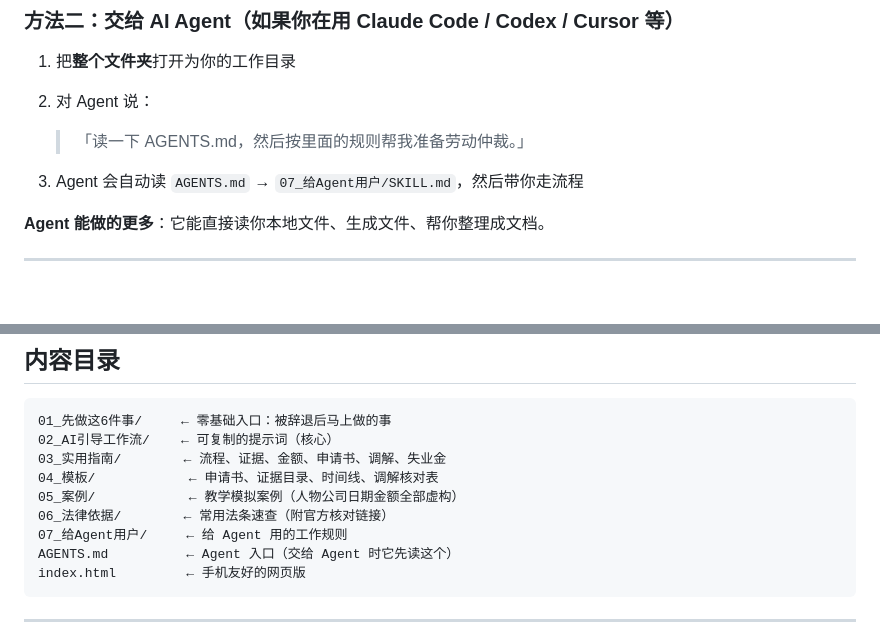
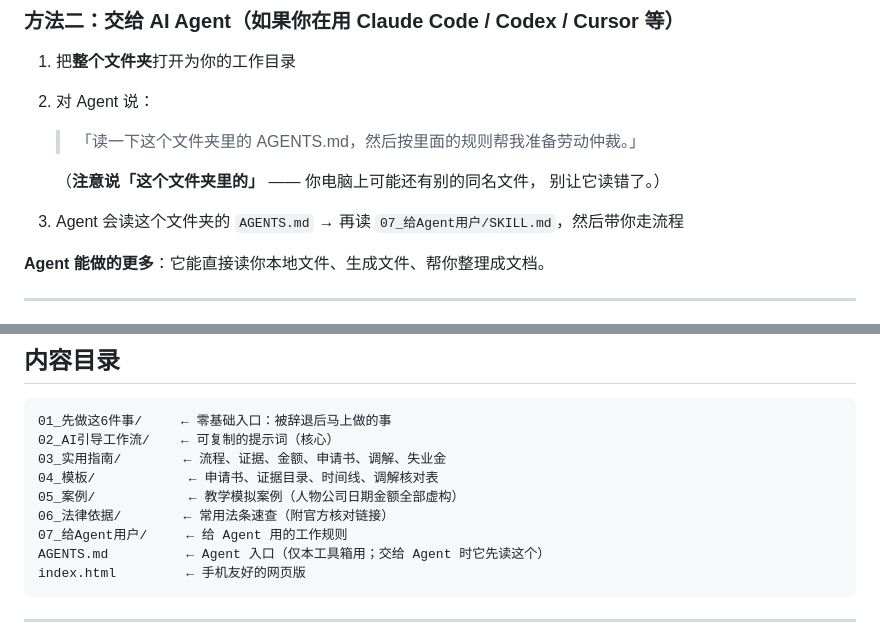
Before and after one commit to quaner1234-cmd/labor-arbitration-toolkit-cn, a Markdown page: 先看我.md, 2 parts joined by grey strips. Drawn GitHub-style; blank space fills up the shorter version.

````diff
--- a/先看我.md
+++ b/先看我.md
@@ -28,9 +28,12 @@
 1. 把**整个文件夹**打开为你的工作目录
 2. 对 Agent 说：
 
-   > 「读一下 AGENTS.md，然后按里面的规则帮我准备劳动仲裁。」
+   > 「读一下这个文件夹里的 AGENTS.md，然后按里面的规则帮我准备劳动仲裁。」
 
-3. Agent 会自动读 `AGENTS.md` → `07_给Agent用户/SKILL.md`，然后带你走流程
+   （**注意说「这个文件夹里的」** —— 你电脑上可能还有别的同名文件，
+     别让它读错了。）
+
+3. Agent 会读这个文件夹的 `AGENTS.md` → 再读 `07_给Agent用户/SKILL.md`，然后带你走流程
 
 **Agent 能做的更多**：它能直接读你本地文件、生成文件、帮你整理成文档。
 
@@ -101,7 +104,7 @@ iPhone 用「文件」App 长按压缩包即可。
 05_案例/            ← 教学模拟案例（人物公司日期金额全部虚构）
 06_法律依据/        ← 常用法条速查（附官方核对链接）
 07_给Agent用户/     ← 给 Agent 用的工作规则
-AGENTS.md          ← Agent 入口（交给 Agent 时它先读这个）
+AGENTS.md          ← Agent 入口（仅本工具箱用；交给 Agent 时它先读这个）
 index.html         ← 手机友好的网页版
 ```
 
````
Also changed, not shown: AGENTS.md (+13 -1 lines).
